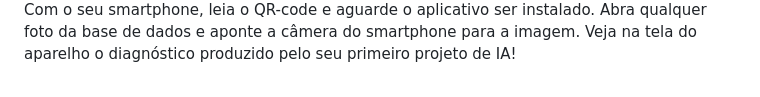
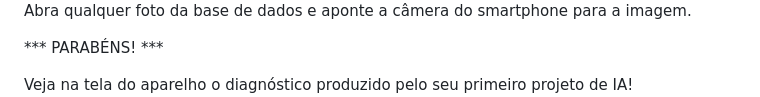
Before and after one commit to EAILAB-IFSP/Roteiro_ML_Edge_Impulse, a Markdown page: README.md, the part around one of its changes. Drawn GitHub-style.

```diff
--- a/README.md
+++ b/README.md
@@ -279,2 +284,5 @@ Com o seu smartphone, leia o QR-code e aguarde o aplicativo ser instalado.
 Abra qualquer foto da base de dados e aponte a câmera do smartphone para a imagem.
+</p>
+*** PARABÉNS! ***
+</p>
 Veja na tela do aparelho o diagnóstico produzido pelo seu primeiro projeto de IA!
```
Also changed, not shown: other parts of README.md (+10 -0 lines).
